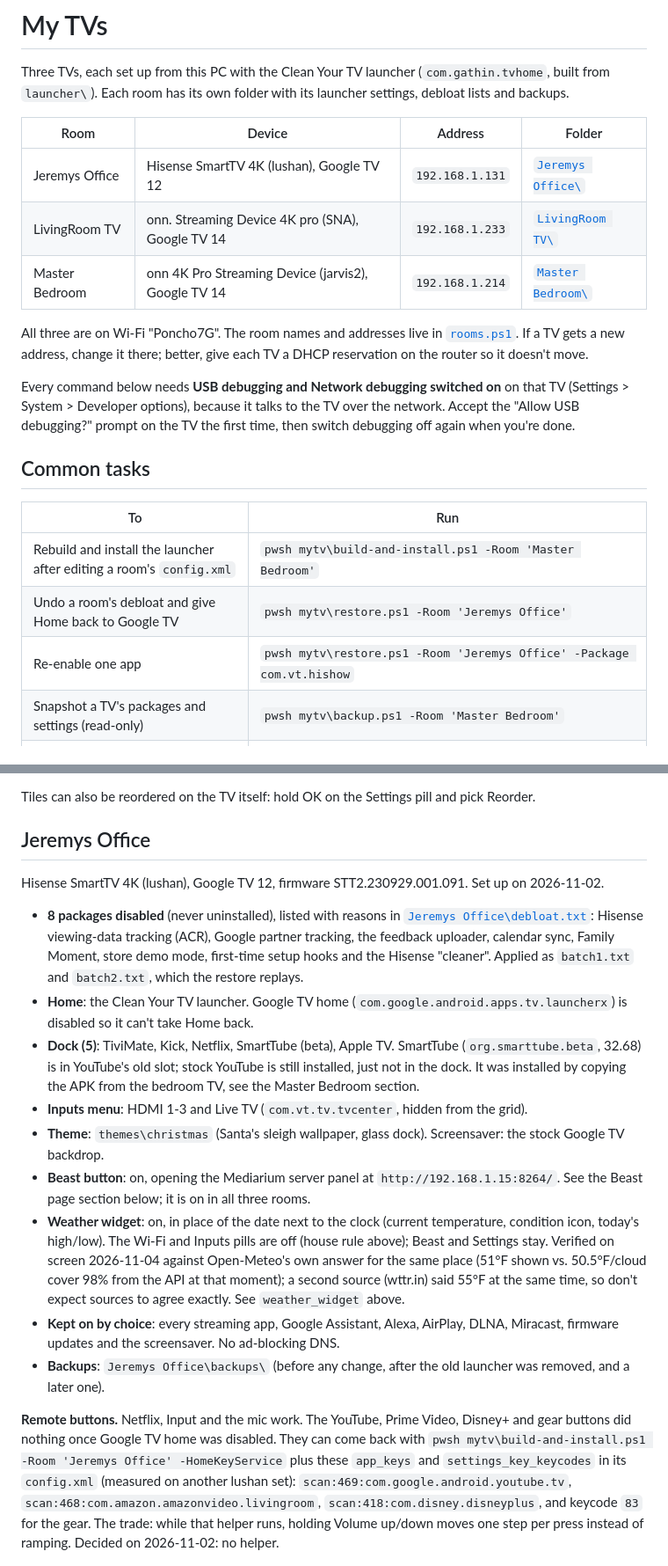
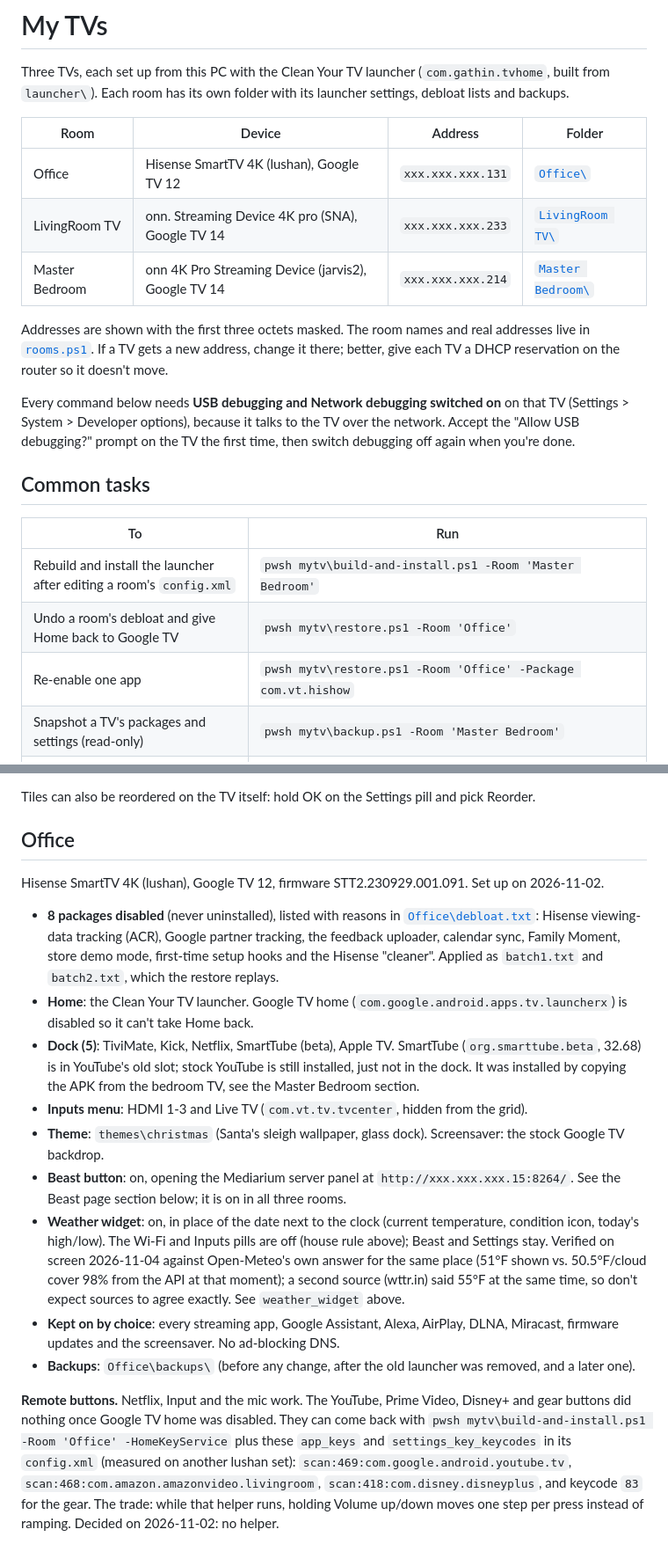
Before and after one commit to Deemer15/MyTV, a Markdown page: mytv/README.md, 2 parts joined by grey strips. Shown at 88% size. Drawn GitHub-style.

```diff
--- a/mytv/README.md
+++ b/mytv/README.md
@@ -5,12 +5,13 @@ Each room has its own folder with its launcher settings, debloat lists and backu
 
 | Room | Device | Address | Folder |
 |------|--------|---------|--------|
-| Jeremys Office | Hisense SmartTV 4K (lushan), Google TV 12 | `192.168.1.131` | [`Jeremys Office\`](Jeremys%20Office/) |
-| LivingRoom TV | onn. Streaming Device 4K pro (SNA), Google TV 14 | `192.168.1.233` | [`LivingRoom TV\`](LivingRoom%20TV/) |
-| Master Bedroom | onn 4K Pro Streaming Device (jarvis2), Google TV 14 | `192.168.1.214` | [`Master Bedroom\`](Master%20Bedroom/) |
+| Office | Hisense SmartTV 4K (lushan), Google TV 12 | `xxx.xxx.xxx.131` | [`Office\`](Office/) |
+| LivingRoom TV | onn. Streaming Device 4K pro (SNA), Google TV 14 | `xxx.xxx.xxx.233` | [`LivingRoom TV\`](LivingRoom%20TV/) |
+| Master Bedroom | onn 4K Pro Streaming Device (jarvis2), Google TV 14 | `xxx.xxx.xxx.214` | [`Master Bedroom\`](Master%20Bedroom/) |
 
-All three are on Wi-Fi "Poncho7G". The room names and addresses live in [`rooms.ps1`](rooms.ps1). If a TV gets a new
-address, change it there; better, give each TV a DHCP reservation on the router so it doesn't move.
+Addresses are shown with the first three octets masked. The room names and real addresses live in
+[`rooms.ps1`](rooms.ps1). If a TV gets a new address, change it there; better, give each TV a DHCP reservation on
+the router so it doesn't move.
 
 Every command below needs **USB debugging and Network debugging switched on** on that TV
 (Settings > System > Developer options), because it talks to the TV over the network. Accept the
@@ -21,8 +22,8 @@ Every command below needs **USB debugging and Network debugging switched on** on
 | To | Run |
 |----|-----|
 | Rebuild and install the launcher after editing a room's `config.xml` | `pwsh mytv\build-and-install.ps1 -Room 'Master Bedroom'` |
-| Undo a room's debloat and give Home back to Google TV | `pwsh mytv\restore.ps1 -Room 'Jeremys Office'` |
-| Re-enable one app | `pwsh mytv\restore.ps1 -Room 'Jeremys Office' -Package com.vt.hishow` |
+| Undo a room's debloat and give Home back to Google TV | `pwsh mytv\restore.ps1 -Room 'Office'` |
+| Re-enable one app | `pwsh mytv\restore.ps1 -Room 'Office' -Package com.vt.hishow` |
 | Snapshot a TV's packages and settings (read-only) | `pwsh mytv\backup.ps1 -Room 'Master Bedroom'` |
 | Push a theme | `pwsh tools\theme.ps1 -TvHost <address> themes\christmas` |
 | Remove the theme (plain black) | `pwsh tools\theme.ps1 -TvHost <address> -Reset` |
@@ -66,12 +67,12 @@ Just Player `com.brouken.player`, SmartTube beta `org.smarttube.beta`.
 
 Tiles can also be reordered on the TV itself: hold OK on the Settings pill and pick Reorder.
 
-## Jeremys Office
+## Office
 
 Hisense SmartTV 4K (lushan), Google TV 12, firmware STT2.230929.001.091. Set up on 2026-11-02.
 
 - **8 packages disabled** (never uninstalled), listed with reasons in
-  [`Jeremys Office\debloat.txt`](Jeremys%20Office/debloat.txt): Hisense viewing-data tracking (ACR), Google partner
+  [`Office\debloat.txt`](Office/debloat.txt): Hisense viewing-data tracking (ACR), Google partner
   tracking, the feedback uploader, calendar sync, Family Moment, store demo mode, first-time setup hooks and the
   Hisense "cleaner". Applied as `batch1.txt` and `batch2.txt`, which the restore replays.
 - **Home**: the Clean Your TV launcher. Google TV home (`com.google.android.apps.tv.launcherx`) is disabled so it
@@ -82,7 +83,7 @@ Hisense SmartTV 4K (lushan), Google TV 12, firmware STT2.230929.001.091. Set up
 - **Inputs menu**: HDMI 1-3 and Live TV (`com.vt.tv.tvcenter`, hidden from the grid).
 - **Theme**: `themes\christmas` (Santa's sleigh wallpaper, glass dock). Screensaver: the stock Google TV
   backdrop.
-- **Beast button**: on, opening the Mediarium server panel at `http://192.168.1.15:8264/`. See the Beast page
+- **Beast button**: on, opening the Mediarium server panel at `http://xxx.xxx.xxx.15:8264/`. See the Beast page
   section below; it is on in all three rooms.
 - **Weather widget**: on, in place of the date next to the clock (current temperature, condition icon, today's
   high/low). The Wi-Fi and Inputs pills are off (house rule above); Beast and Settings stay. Verified on screen
@@ -91,11 +92,11 @@ Hisense SmartTV 4K (lushan), Google TV 12, firmware STT2.230929.001.091. Set up
   exactly. See `weather_widget` above.
 - **Kept on by choice**: every streaming app, Google Assistant, Alexa, AirPlay, DLNA, Miracast, firmware updates
   and the screensaver. No ad-blocking DNS.
-- **Backups**: `Jeremys Office\backups\` (before any change, after the old launcher was removed, and a later one).
+- **Backups**: `Office\backups\` (before any change, after the old launcher was removed, and a later one).
 
 **Remote buttons.** Netflix, Input and the mic work. The YouTube, Prime Video, Disney+ and gear buttons did
 nothing once Google TV home was disabled. They can come back with
-`pwsh mytv\build-and-install.ps1 -Room 'Jeremys Office' -HomeKeyService` plus these `app_keys` and
+`pwsh mytv\build-and-install.ps1 -Room 'Office' -HomeKeyService` plus these `app_keys` and
 `settings_key_keycodes` in its `config.xml` (measured on another lushan set): `scan:469:com.google.android.youtube.tv`,
 `scan:468:com.amazon.amazonvideo.livingroom`, `scan:418:com.disney.disneyplus`, and keycode `83` for the gear.
 The trade: while that helper runs, holding Volume up/down moves one step per press instead of ramping.
```
Also changed, not shown: other parts of mytv/README.md (+4 -4 lines), README.md (+33 -2 lines), docs/screenshots/home.jpg, 12 other files.
